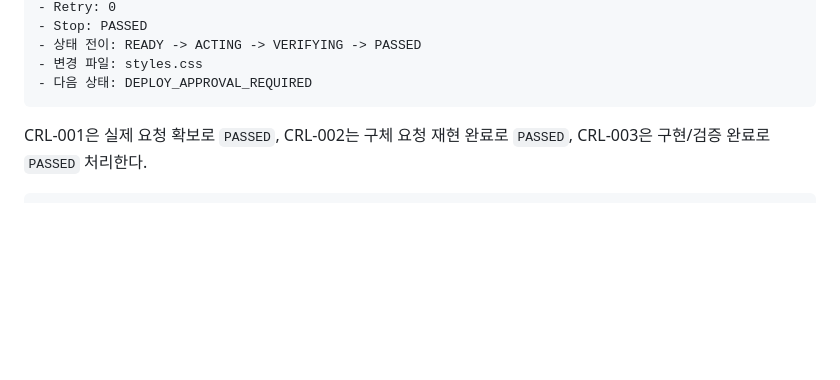
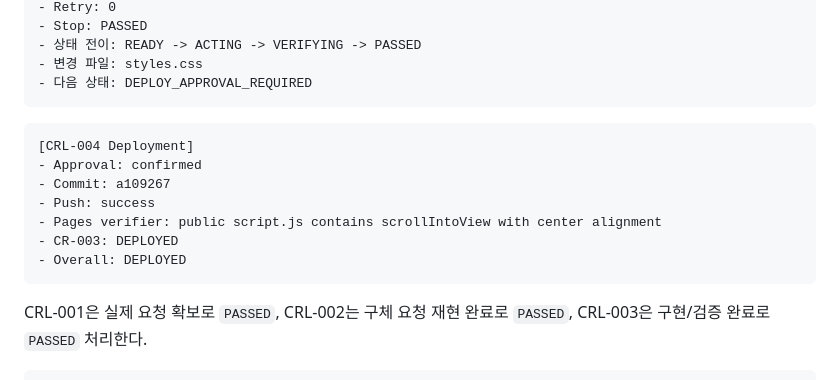
Before and after one commit to moonmoonbot/moonmoonbot.github.io, a Markdown page: AORR.md, the part around the change. Rendered like a GitHub page; blank space fills up the shorter version.

````diff
--- a/AORR.md
+++ b/AORR.md
@@ -1175,6 +1175,16 @@ Overall: HITL_REQUIRED
 - 다음 상태: DEPLOY_APPROVAL_REQUIRED
 ```
 
+```text
+[CRL-004 Deployment]
+- Approval: confirmed
+- Commit: a109267
+- Push: success
+- Pages verifier: public script.js contains scrollIntoView with center alignment
+- CR-003: DEPLOYED
+- Overall: DEPLOYED
+```
+
 CRL-001은 실제 요청 확보로 `PASSED`, CRL-002는 구체 요청 재현 완료로 `PASSED`, CRL-003은 구현/검증 완료로 `PASSED` 처리한다.
 
 ```text
````
Also changed, not shown: CHANGE_REQUEST.md (+9 -0 lines), MEMORY.md (+13 -0 lines).
